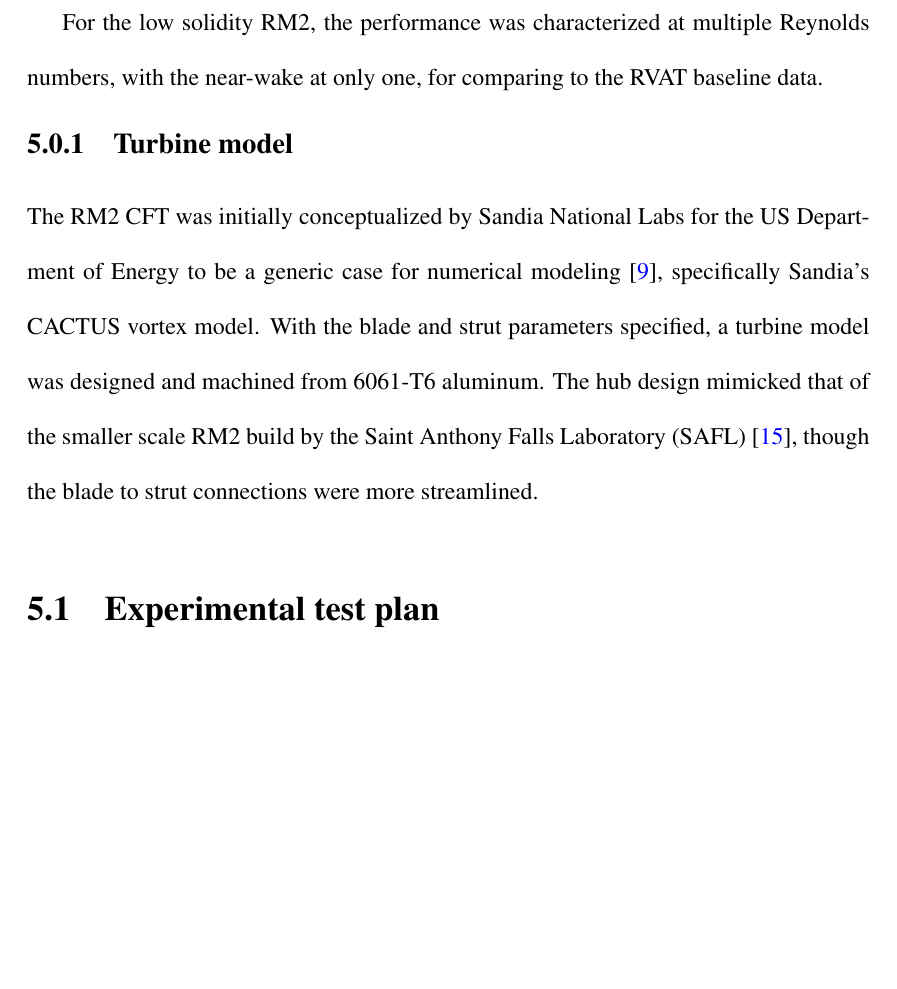
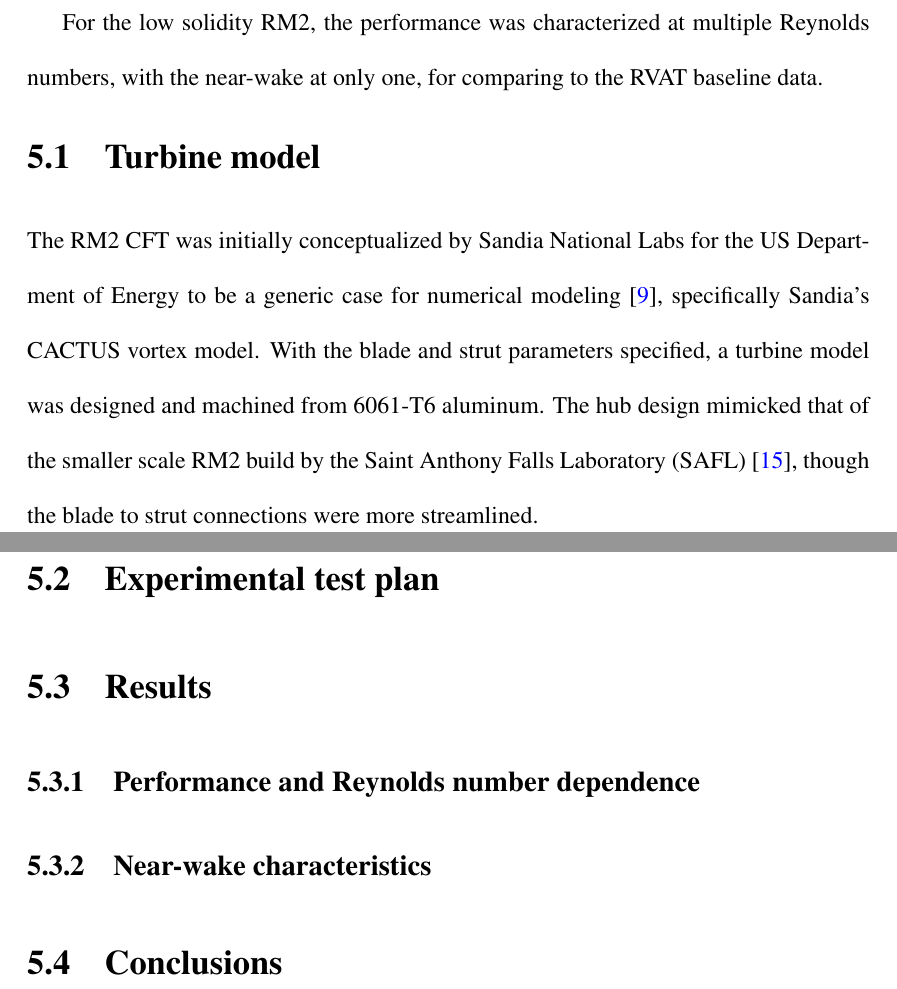
Before and after one commit to petebachant/PhD-thesis, a LaTeX thesis (thesis.tex, which reads chapters/RM2.tex): part of page 27 of 42 before the commit and two parts of pages 27 and 28 of 43 after it, the two joined at a grey line, cut so that both start at the same text, the shorter picture padded with empty space. Compiled offline with pdfLaTeX.

Commit message:
Add headings to RM2 chapter

```diff
--- a/chapters/RM2.tex
+++ b/chapters/RM2.tex
@@ -4,7 +4,8 @@ For the low solidity RM2, the performance was characterized at multiple Reynolds
 numbers, with the near-wake at only one, for comparing to the RVAT baseline
 data.
 
-\subsection{Turbine model}
+
+\section{Turbine model}
 
 The RM2 CFT was initially conceptualized by Sandia National Labs for the US
 Department of Energy to be a generic case for numerical modeling
@@ -14,4 +15,17 @@ strut parameters specified, a turbine model was designed and machined from
 the Saint Anthony Falls Laboratory (SAFL) \cite{Hill2014}, though the blade to
 strut connections were more streamlined.
 
+
 \section{Experimental test plan}
+
+
+\section{Results}
+
+
+\subsection{Performance and Reynolds number dependence}
+
+
+\subsection{Near-wake characteristics}
+
+
+\section{Conclusions}
```
